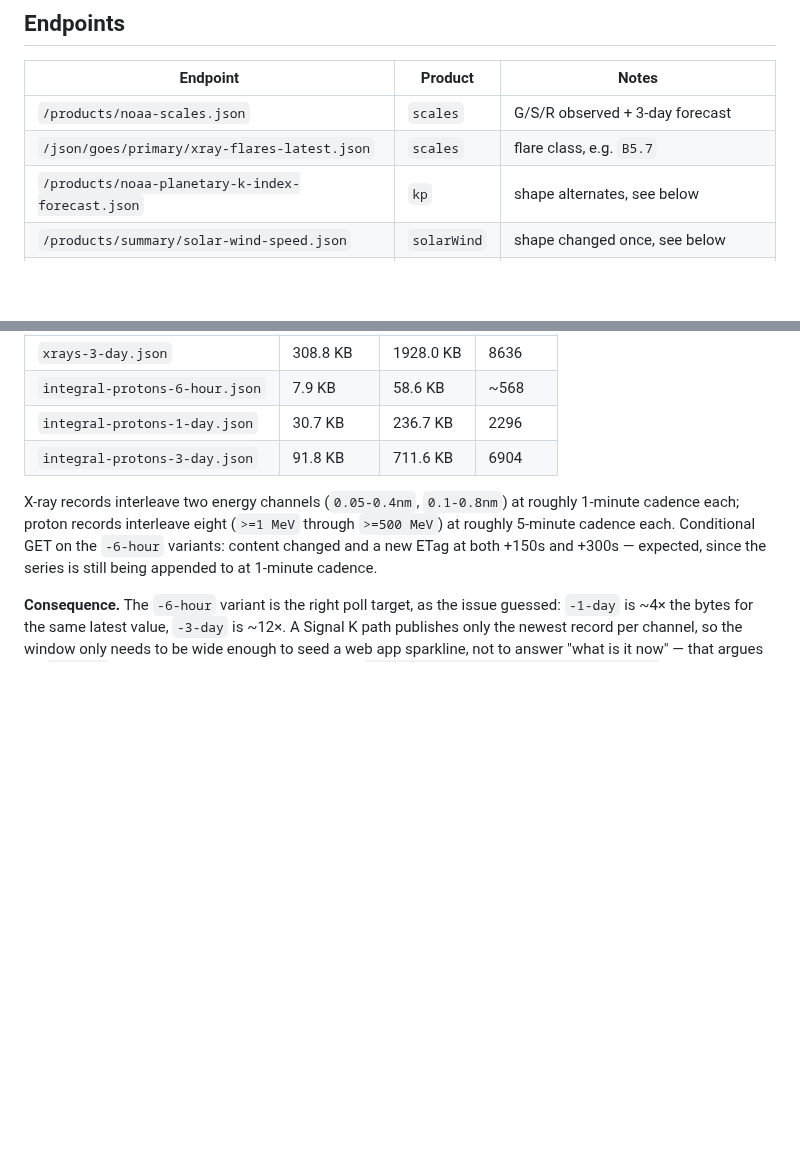
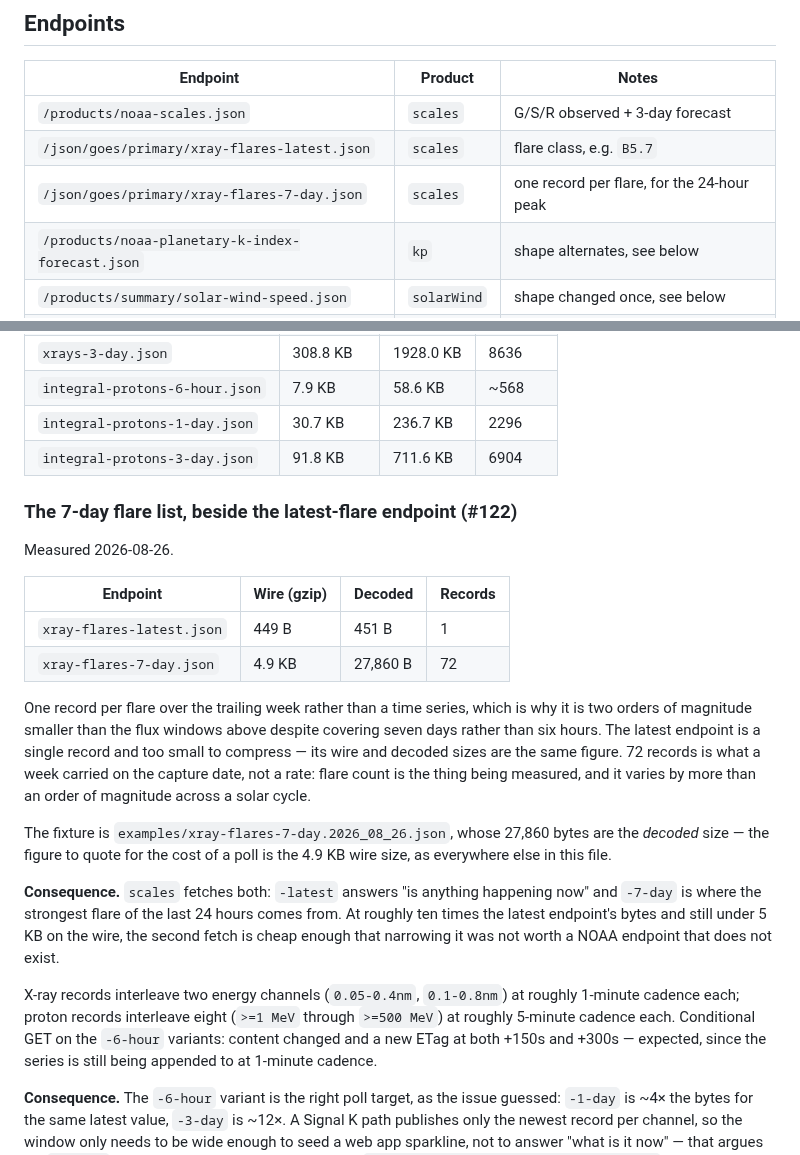
Before and after one commit to mark-brannan/signalk-noaa-space-weather, a Markdown page: docs/noaa-products.md, 2 parts joined by grey strips. Drawn GitHub-style; blank space fills up the shorter version.

Commit message:
docs(noaa): measure the 7-day X-ray flare list
Wire 4.9 KB gzipped, 27,860 bytes decoded, 72 records, 2026-08-26. The
fixture's size on disk is the decoded figure, and this file's own rule is
that the wire size is what a poll costs -- so both are in the table with
the distinction stated, rather than the on-disk number alone.

72 records is what a week held on the capture date, not a rate: flare
count varies by an order of magnitude across a solar cycle, so it is
recorded as an observation rather than as a size to plan against.

Co-Authored-By: Claude Opus 5 <noreply@anthropic.com>

```diff
--- a/docs/noaa-products.md
+++ b/docs/noaa-products.md
@@ -28,6 +28,7 @@ node scripts/measure-noaa.mjs --cadence  # adds a 15-minute content watch
 | --- | --- | --- |
 | `/products/noaa-scales.json` | `scales` | G/S/R observed + 3-day forecast |
 | `/json/goes/primary/xray-flares-latest.json` | `scales` | flare class, e.g. `B5.7` |
+| `/json/goes/primary/xray-flares-7-day.json` | `scales` | one record per flare, for the 24-hour peak |
 | `/products/noaa-planetary-k-index-forecast.json` | `kp` | shape alternates, see below |
 | `/products/summary/solar-wind-speed.json` | `solarWind` | shape changed once, see below |
 | `/products/summary/solar-wind-mag-field.json` | `solarWind` | shape changed once, see below |
@@ -407,6 +408,33 @@ windows, one satellite (18, the current GOES primary) at capture time.
 | `integral-protons-1-day.json` | 30.7 KB | 236.7 KB | 2296 |
 | `integral-protons-3-day.json` | 91.8 KB | 711.6 KB | 6904 |
 
+### The 7-day flare list, beside the latest-flare endpoint (#122)
+
+Measured 2026-08-26.
+
+| Endpoint | Wire (gzip) | Decoded | Records |
+| --- | --- | --- | --- |
+| `xray-flares-latest.json` | 449 B | 451 B | 1 |
+| `xray-flares-7-day.json` | 4.9 KB | 27,860 B | 72 |
+
+One record per flare over the trailing week rather than a time series, which
+is why it is two orders of magnitude smaller than the flux windows above
+despite covering seven days rather than six hours. The latest endpoint is a
+single record and too small to compress — its wire and decoded sizes are the
+same figure. 72 records is what a week carried on the capture date, not a
+rate: flare count is the thing being measured, and it varies by more than an
+order of magnitude across a solar cycle.
+
+The fixture is `examples/xray-flares-7-day.2026_08_26.json`, whose 27,860 bytes
+are the *decoded* size — the figure to quote for the cost of a poll is the 4.9 KB
+wire size, as everywhere else in this file.
+
+**Consequence.** `scales` fetches both: `-latest` answers "is anything
+happening now" and `-7-day` is where the strongest flare of the last 24 hours
+comes from. At roughly ten times the latest endpoint's bytes and still under
+5 KB on the wire, the second fetch is cheap enough that narrowing it was not
+worth a NOAA endpoint that does not exist.
+
 X-ray records interleave two energy channels (`0.05-0.4nm`, `0.1-0.8nm`) at
 roughly 1-minute cadence each; proton records interleave eight (`>=1 MeV`
 through `>=500 MeV`) at roughly 5-minute cadence each. Conditional GET on the
```
